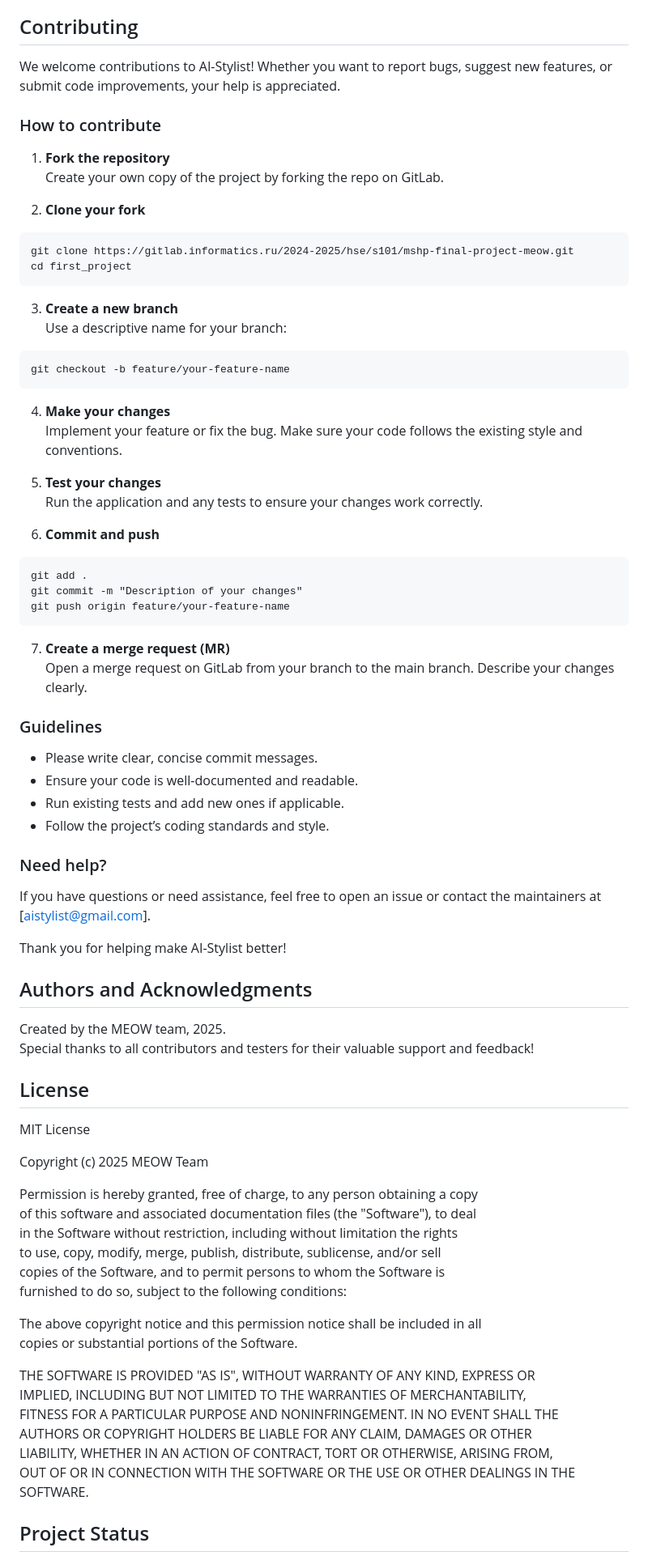
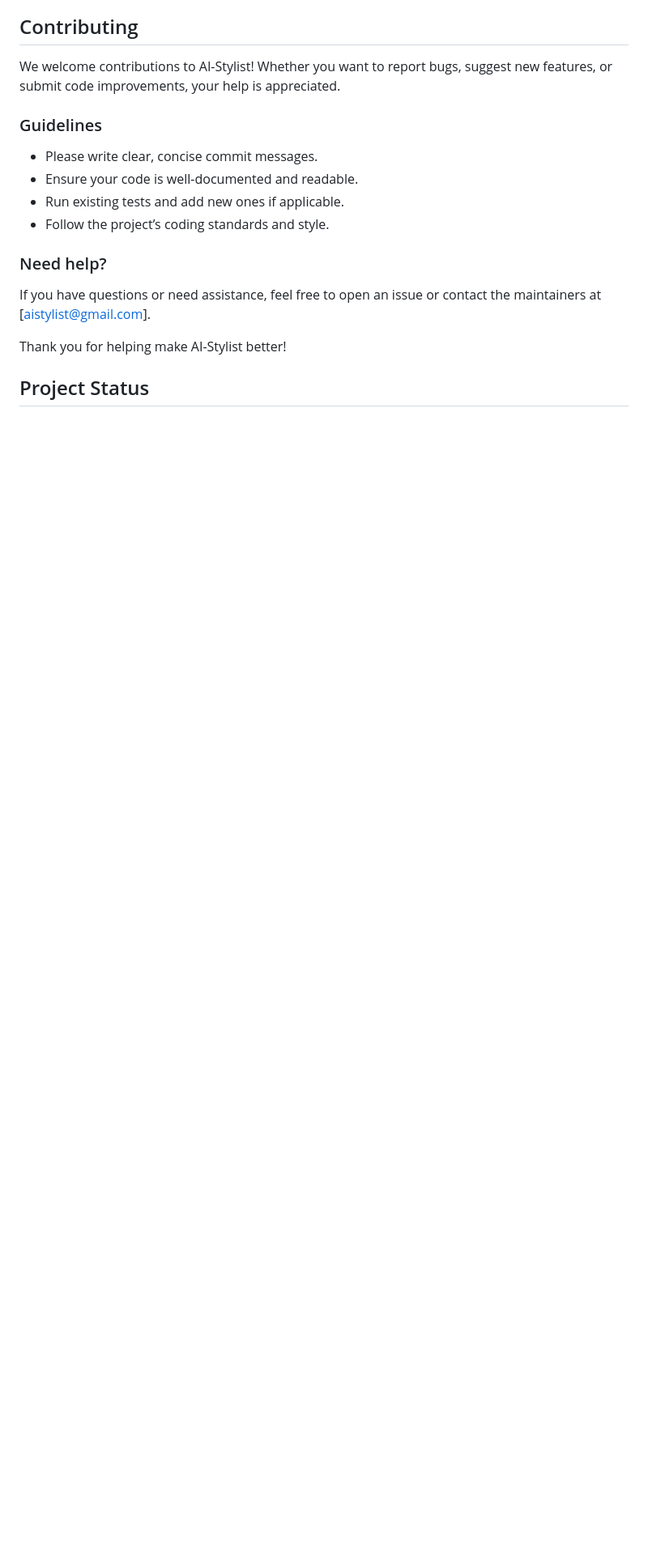
Before and after one commit to qerranii/HseProjectStylistAI, a Markdown page: README.md, the part around the change. Shown at 81% size. GitHub-like rendering; blank space fills up the shorter version.

````diff
--- a/README.md
+++ b/README.md
@@ -45,37 +45,6 @@ This setup ensures a clean, isolated environment for development and testing of
 
 We welcome contributions to AI-Stylist! Whether you want to report bugs, suggest new features, or submit code improvements, your help is appreciated.
 
-### How to contribute
-
-1. **Fork the repository**
-   Create your own copy of the project by forking the repo on GitLab.
-
-2. **Clone your fork**
-```
-git clone https://gitlab.informatics.ru/2024-2025/hse/s101/mshp-final-project-meow.git
-cd first_project
-```
-
-3. **Create a new branch**
-   Use a descriptive name for your branch:
-```
-git checkout -b feature/your-feature-name
-```
-
-4. **Make your changes**
-   Implement your feature or fix the bug. Make sure your code follows the existing style and conventions.
-
-5. **Test your changes**
-   Run the application and any tests to ensure your changes work correctly.
-
-6. **Commit and push**
-```
-git add .
-git commit -m "Description of your changes"
-git push origin feature/your-feature-name
-```
-7. **Create a merge request (MR)**
-   Open a merge request on GitLab from your branch to the main branch. Describe your changes clearly.
 
 ### Guidelines
 
@@ -90,34 +59,7 @@ If you have questions or need assistance, feel free to open an issue or contact
 
 Thank you for helping make AI-Stylist better!
 
-## Authors and Acknowledgments
 
-Created by the MEOW team, 2025.
-Special thanks to all contributors and testers for their valuable support and feedback!
-
-## License
-
-MIT License
-
-Copyright (c) 2025 MEOW Team
-
-Permission is hereby granted, free of charge, to any person obtaining a copy
-of this software and associated documentation files (the "Software"), to deal
-in the Software without restriction, including without limitation the rights
-to use, copy, modify, merge, publish, distribute, sublicense, and/or sell
-copies of the Software, and to permit persons to whom the Software is
-furnished to do so, subject to the following conditions:
-
-The above copyright notice and this permission notice shall be included in all
-copies or substantial portions of the Software.
-
-THE SOFTWARE IS PROVIDED "AS IS", WITHOUT WARRANTY OF ANY KIND, EXPRESS OR
-IMPLIED, INCLUDING BUT NOT LIMITED TO THE WARRANTIES OF MERCHANTABILITY,
-FITNESS FOR A PARTICULAR PURPOSE AND NONINFRINGEMENT. IN NO EVENT SHALL THE
-AUTHORS OR COPYRIGHT HOLDERS BE LIABLE FOR ANY CLAIM, DAMAGES OR OTHER
-LIABILITY, WHETHER IN AN ACTION OF CONTRACT, TORT OR OTHERWISE, ARISING FROM,
-OUT OF OR IN CONNECTION WITH THE SOFTWARE OR THE USE OR OTHER DEALINGS IN THE
-SOFTWARE.
 
 ## Project Status
 
````
